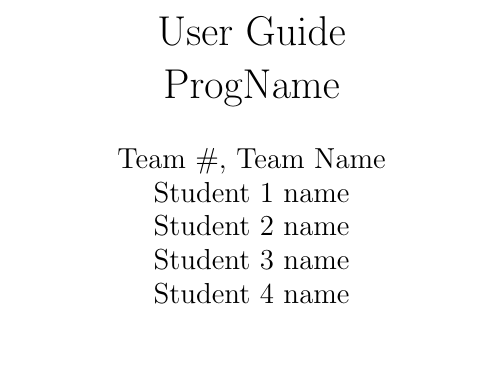
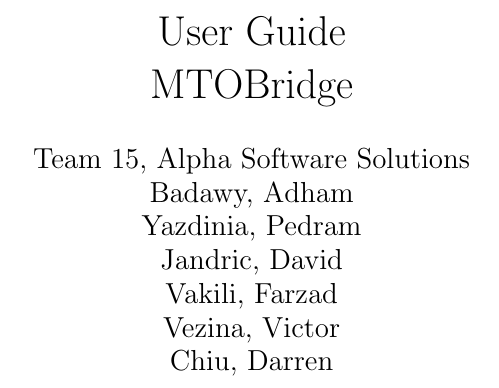
Before and after one commit to agentvv/MTOBridge, a LaTeX document (docs/UserGuide/UserGuide.tex, which reads docs/Common.tex): part of page 2 of 2, cut so that both start at the same text, the shorter picture padded with empty space. Compiled offline with pdfLaTeX.

Commit message:
Add team info to common LaTeX file

```diff
--- a/docs/Common.tex
+++ b/docs/Common.tex
@@ -1,11 +1,13 @@
 %% Common Parts
 
-\newcommand{\progname}{ProgName} % PUT YOUR PROGRAM NAME HERE
-\newcommand{\authname}{Team \#, Team Name
-\\ Student 1 name
-\\ Student 2 name
-\\ Student 3 name
-\\ Student 4 name} % AUTHOR NAMES
+\newcommand{\progname}{MTOBridge} % PUT YOUR PROGRAM NAME HERE
+\newcommand{\authname}{Team 15, Alpha Software Solutions
+\\ Badawy, Adham
+\\ Yazdinia, Pedram
+\\ Jandric, David
+\\ Vakili, Farzad
+\\ Vezina, Victor
+\\ Chiu, Darren} % AUTHOR NAMES
 
 \usepackage{hyperref}
     \hypersetup{colorlinks=true, linkcolor=blue, citecolor=blue, filecolor=blue,
```
